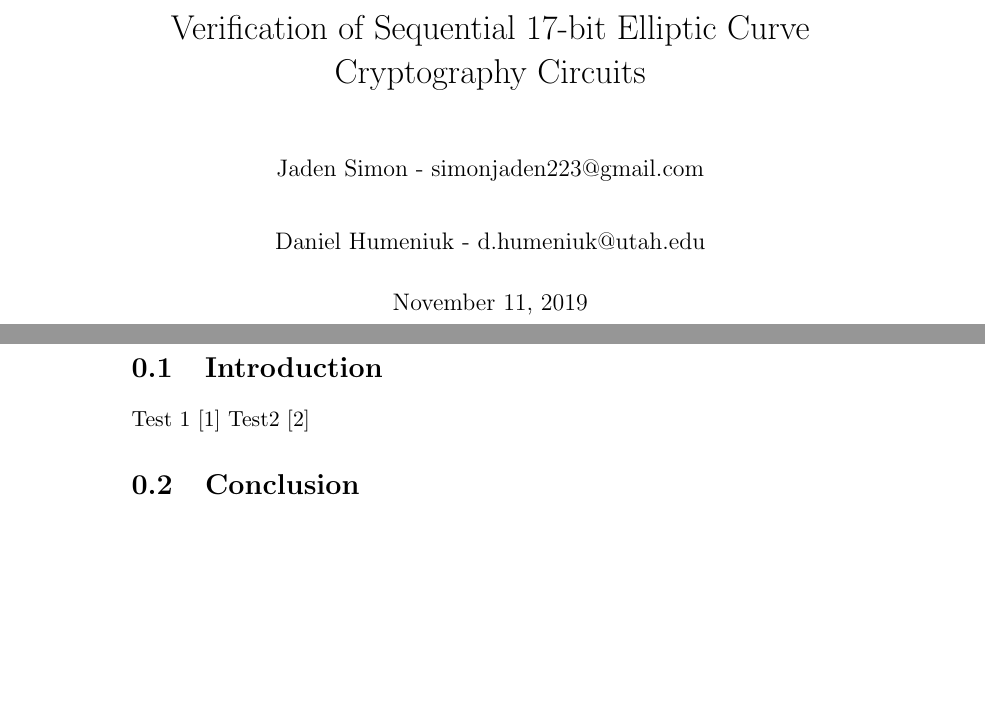
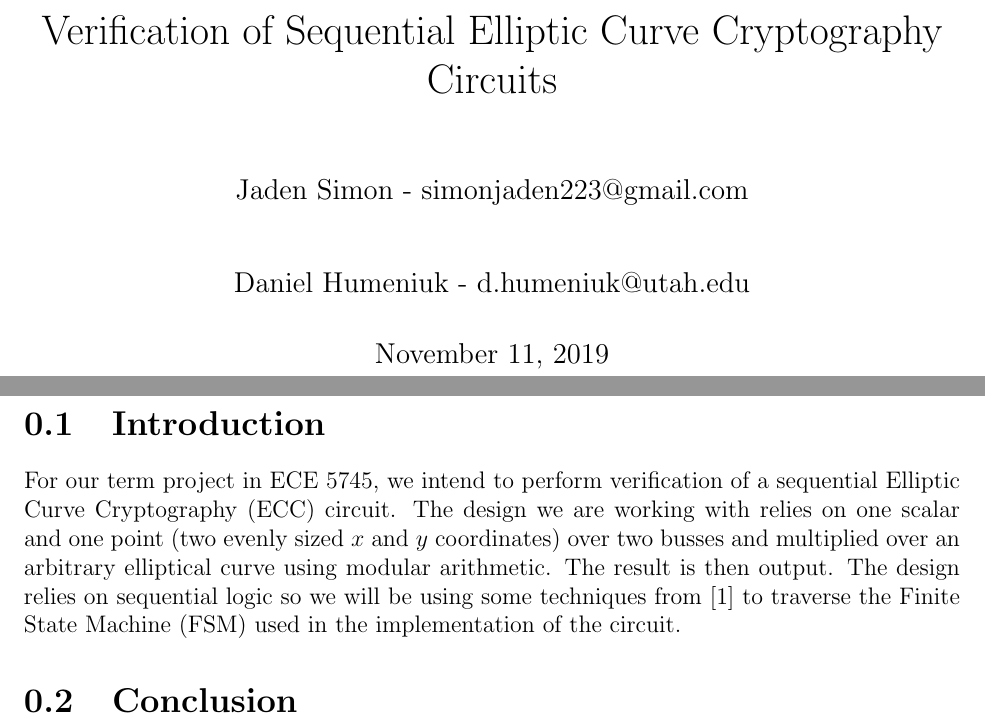
Before and after one commit to danhumeniuk/HardwareVerificationProject, a LaTeX document (Proposal/Proposal.tex): two parts of pages 1 and 2 of 3, joined at a grey line, cut so that both start at the same text, the shorter picture padded with empty space. Compiled offline with pdfLaTeX.

Commit message:
Added to introduction

```diff
--- a/Proposal/Proposal.tex
+++ b/Proposal/Proposal.tex
@@ -1,10 +1,10 @@
-\documentclass[11pt]{report}
+\documentclass[12pt]{report}
 \usepackage{graphicx}
 \usepackage{float}
 \usepackage{lettrine}
 \usepackage{caption}
 \usepackage{url}
-
+\usepackage[margin=1in]{geometry}
 
 \newcommand\blfootnote[1]{%
   \begingroup
@@ -13,7 +13,7 @@
   \endgroup
 }
 
-\title{Verification of Sequential 17-bit Elliptic Curve Cryptography Circuits}
+\title{Verification of Sequential Elliptic Curve Cryptography Circuits}
 \author{Jaden Simon - simonjaden223@gmail.com \\ \and
 	   Daniel Humeniuk - d.humeniuk@utah.edu}
 
@@ -24,8 +24,7 @@
 
 \section{Introduction}
 
-Test 1 \cite{Sun} Test2 \cite{Kalla}
-
+For our term project in ECE 5745, we intend to perform verification of a sequential Elliptic Curve Cryptography (ECC) circuit. The design we are working with relies on  one scalar and one point (two evenly sized $x$ and $y$ coordinates) over two busses and multiplied over an arbitrary elliptical curve using modular arithmetic. The result is then output. The design relies on sequential logic so we will be using some techniques from \cite{Kalla} to traverse the Finite State Machine (FSM) used in the implementation of the circuit.
 \section{Conclusion}
 
 
```
